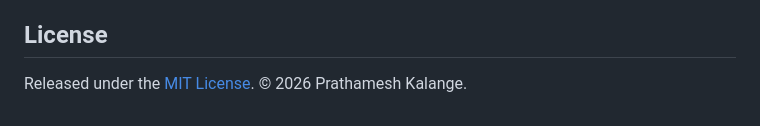
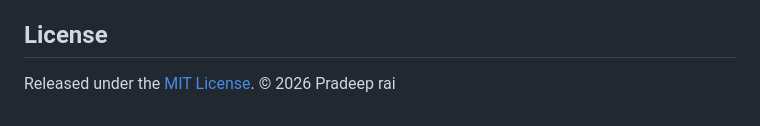
Before and after one commit to 9174pradeep/memory-game, a Markdown page: README.md, the part around the change. Drawn GitHub-style.

Commit message:
Update copyright owner in README.md

```diff
--- a/README.md
+++ b/README.md
@@ -371,4 +371,4 @@ Notable changes are listed in [CHANGELOG.md](CHANGELOG.md), which follows
 
 ## License
 
-Released under the [MIT License](LICENSE). © 2026 Prathamesh Kalange.
+Released under the [MIT License](LICENSE). © 2026 Pradeep rai
```
